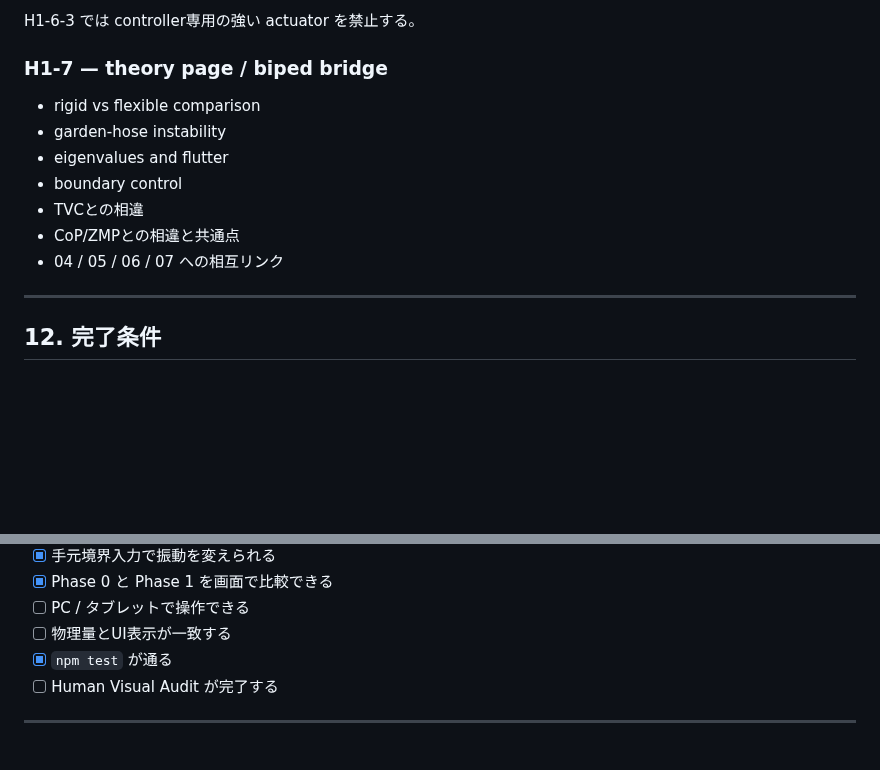
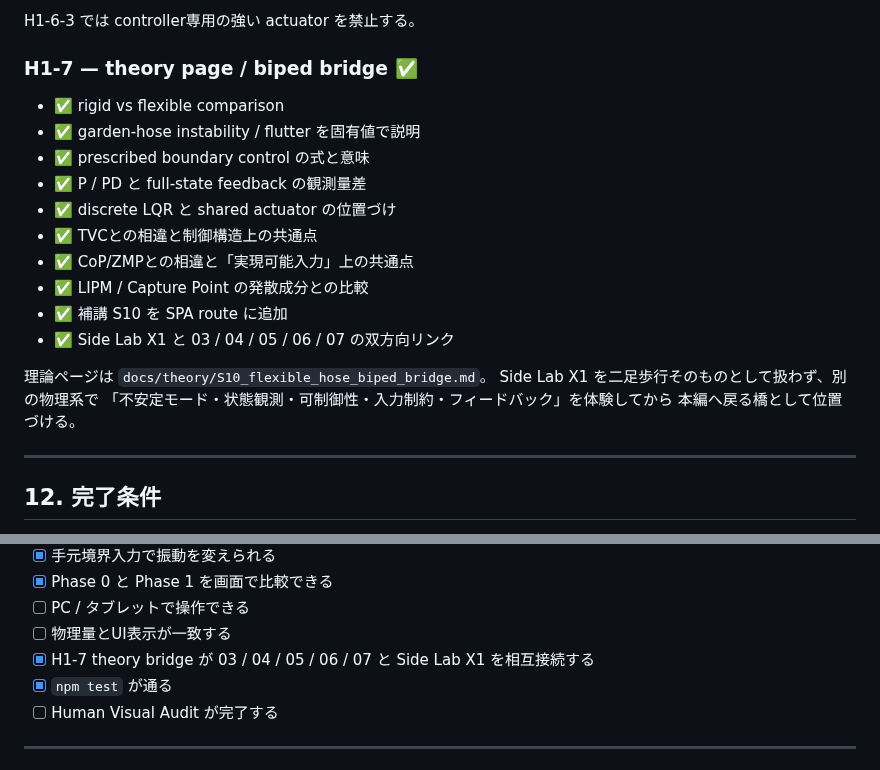
Before and after one commit to InSuns21/biped-control-lab, a Markdown page: SHOWER_TVC_3D_GAME_PLAN.md, 2 parts joined by grey strips. Drawn GitHub-style; blank space fills up the shorter version.

Commit message:
docs: mark H1-7 bridge implemented

```diff
--- a/SHOWER_TVC_3D_GAME_PLAN.md
+++ b/SHOWER_TVC_3D_GAME_PLAN.md
@@ -2015,15 +2015,23 @@ LQR effortも約0.039 Jで、強いactuatorを使って勝っているわけで
 H1-6-3 では controller専用の強い actuator を禁止する。
 
 
-### H1-7 — theory page / biped bridge
-
-- rigid vs flexible comparison
-- garden-hose instability
-- eigenvalues and flutter
-- boundary control
-- TVCとの相違
-- CoP/ZMPとの相違と共通点
-- 04 / 05 / 06 / 07 への相互リンク
+### H1-7 — theory page / biped bridge ✅
+
+- ✅ rigid vs flexible comparison
+- ✅ garden-hose instability / flutter を固有値で説明
+- ✅ prescribed boundary control の式と意味
+- ✅ P / PD と full-state feedback の観測量差
+- ✅ discrete LQR と shared actuator の位置づけ
+- ✅ TVCとの相違と制御構造上の共通点
+- ✅ CoP/ZMPとの相違と「実現可能入力」上の共通点
+- ✅ LIPM / Capture Point の発散成分との比較
+- ✅ 補講 S10 を SPA route に追加
+- ✅ Side Lab X1 と 03 / 04 / 05 / 06 / 07 の双方向リンク
+
+理論ページは `docs/theory/S10_flexible_hose_biped_bridge.md`。
+Side Lab X1 を二足歩行そのものとして扱わず、別の物理系で
+「不安定モード・状態観測・可制御性・入力制約・フィードバック」を体験してから
+本編へ戻る橋として位置づける。
 
 ---
 
@@ -2041,6 +2049,7 @@ Phase 1 第一版は以下をすべて満たしたら完了。
 - [x] Phase 0 と Phase 1 を画面で比較できる
 - [ ] PC / タブレットで操作できる
 - [ ] 物理量とUI表示が一致する
+- [x] H1-7 theory bridge が 03 / 04 / 05 / 06 / 07 と Side Lab X1 を相互接続する
 - [x] `npm test` が通る
 - [ ] Human Visual Audit が完了する
 
```
